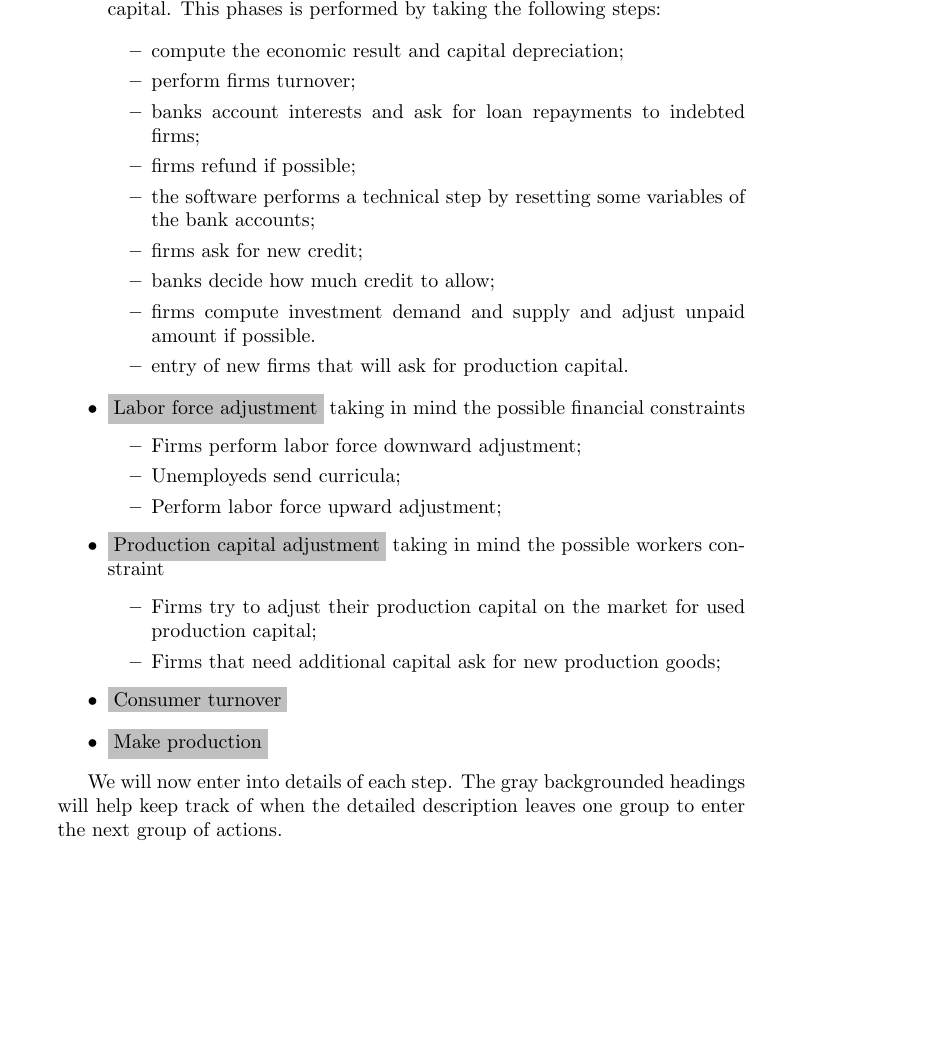
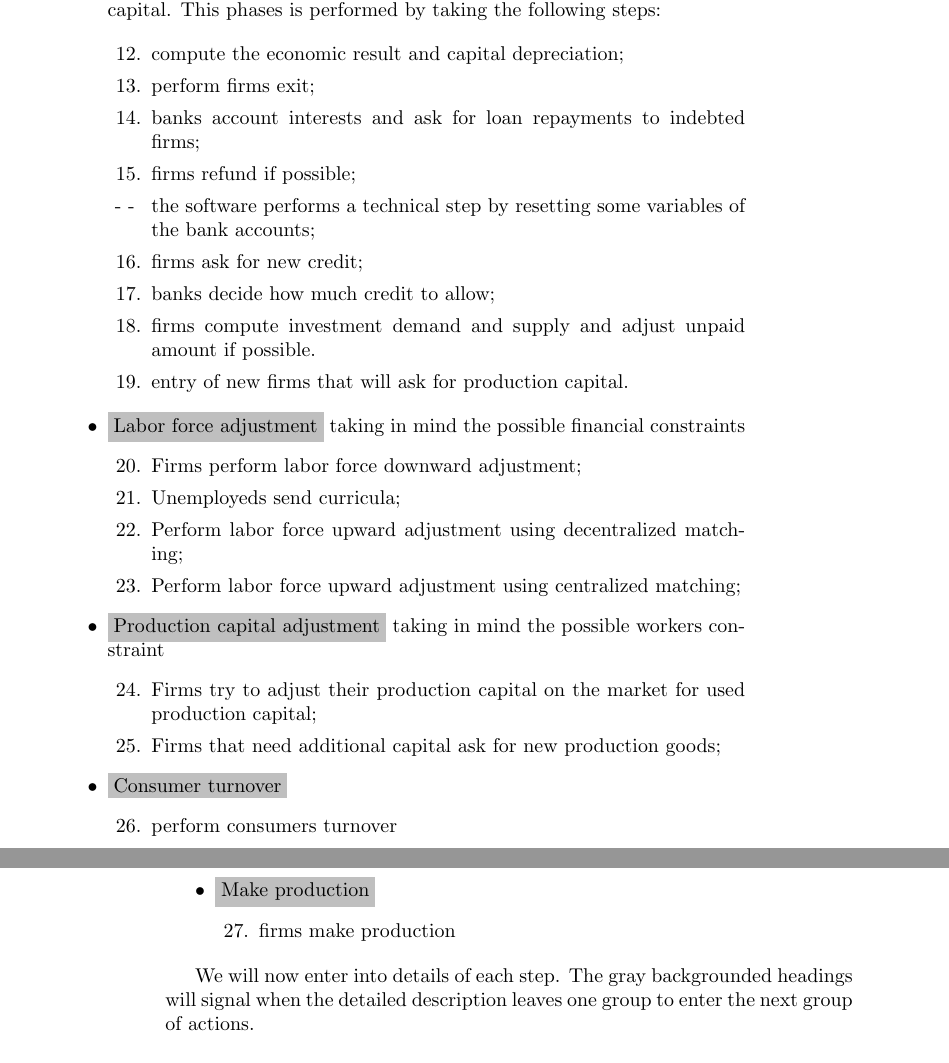
Before and after one commit to gfgprojects/gabriele, a LaTeX thesis (docs/latexdoc/manual.tex): part of page 65 of 87 before the commit and two parts of pages 65 and 66 of 87 after it, the two joined at a grey line, cut so that both start at the same text, the shorter picture padded with empty space. Compiled offline with pdfLaTeX.

Commit message:
documentation

```diff
--- a/docs/latexdoc/manual.tex
+++ b/docs/latexdoc/manual.tex
@@ -1659,36 +1659,50 @@ The actions leading to production are numerous and not so straightforward. To ea
 %	\item set the target level of production
 	\item \colorbox{lightgray}{check available financial resources} for upward adjustment of production capital. This phases is performed by taking the following steps:
 
-\begin{itemize}
+\begin{enumerate}
+		\setcounter{enumi}{11}
 	\item compute the economic result and capital depreciation;
-	\item perform firms turnover;
+	\item perform firms exit;
 	\item banks account interests and ask for loan repayments to indebted firms;
 	\item firms refund if possible;
-	\item the software performs a technical step by resetting some variables of the bank accounts;
+	\item[- - ] the software performs a technical step by resetting some variables of the bank accounts;
 	\item firms ask for new credit;
 	\item banks decide how much credit to allow;
 	\item firms compute investment demand and supply and adjust unpaid amount if possible.
 	\item entry of new firms that will ask for production capital.
-\end{itemize}
+\end{enumerate}
 
 
 	\item \colorbox{lightgray}{Labor force adjustment} taking in mind the possible financial constraints
-		\begin{itemize}
+		\begin{enumerate}
+		\setcounter{enumi}{19}
 			\item Firms perform labor force downward adjustment;
 			\item Unemployeds send curricula;
-			\item Perform labor force upward adjustment;
-		\end{itemize}
+			\item Perform labor force upward adjustment using decentralized matching;
+			\item Perform labor force upward adjustment using centralized matching;
+		\end{enumerate}
 %	\item The firm can be constrained in the labor market, thus the available financial resources can remain partially unused. The entrepreneur lines up the production capital coherently with the gathered workforce.
 	\item \colorbox{lightgray}{Production capital adjustment} taking in mind the possible workers constraint
-		\begin{itemize}
+		\begin{enumerate}
+		\setcounter{enumi}{23}
 			\item Firms try to adjust their production capital on the market for used production capital;
 			\item Firms that need additional capital ask for new production goods;
-		\end{itemize}
+		\end{enumerate}
 	\item \colorbox{lightgray}{Consumer turnover}
+		\begin{enumerate}
+		\setcounter{enumi}{25}
+			\item perform consumers turnover
+		\end{enumerate}
 	\item \colorbox{lightgray}{Make production}
+		\begin{enumerate}
+		\setcounter{enumi}{26}
+			\item firms make production
+		\end{enumerate}
+
+
 \end{itemize}
 
-We will now enter into details of each step. The gray backgrounded headings will help keep track of when the detailed description leaves one group to enter the next group of actions.
+We will now enter into details of each step. The gray backgrounded headings will signal when the detailed description leaves one group to enter the next group of actions.
 
 \subsection*{\colorbox{lightgray}{Check available financial resources}}
 \subsubsection{Compute the economic result and capital depreciation}
```
